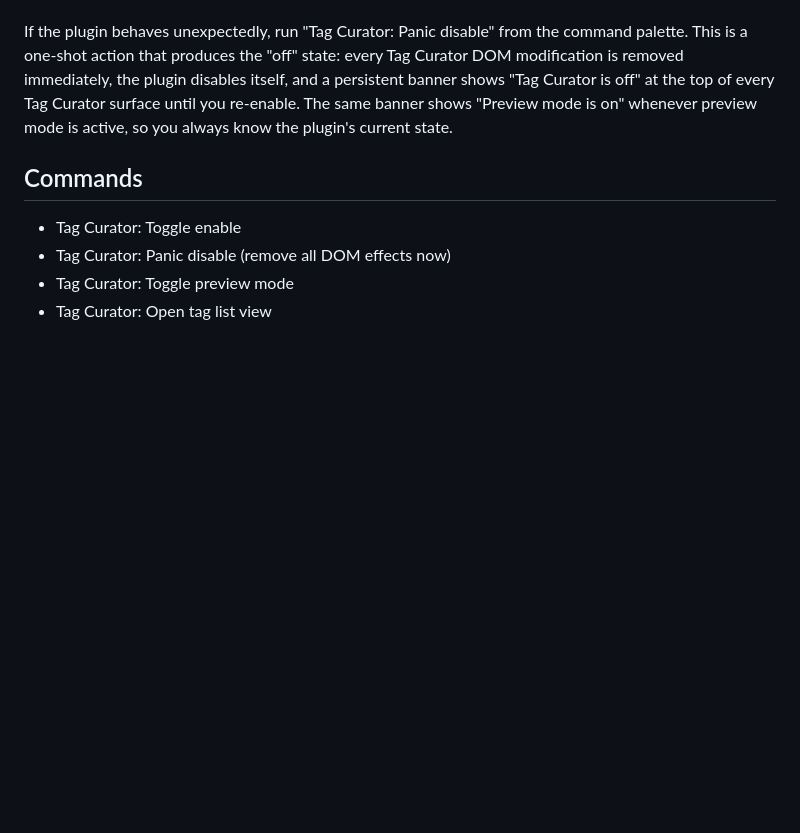
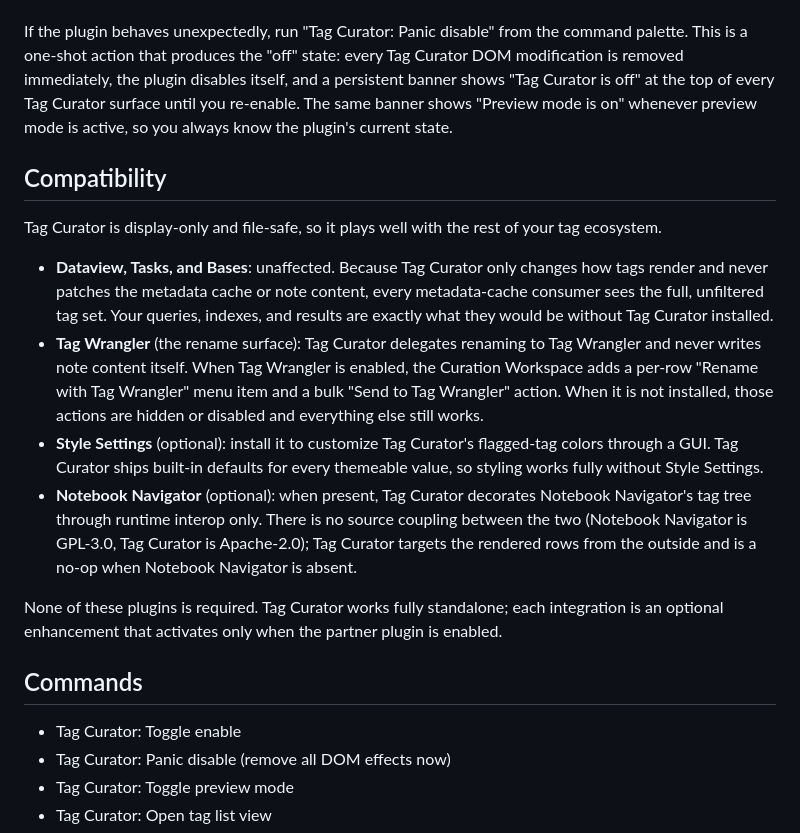
Before and after one commit to prisant-labs/obsidian-tag-curator, a Markdown page: README.md, the part around the change. Drawn GitHub-style; blank space fills up the shorter version.

Commit message:
docs(readme): compatibility section (Dataview/Tasks/Bases unaffected; TW/Style Settings/NN)
Add a Compatibility section that states the display-only contract explicitly:
Dataview, Tasks, and Bases (and any metadata-cache consumer) see the full,
unfiltered tag set because Tag Curator only changes how tags render. Tag
Wrangler is the rename surface that Tag Curator delegates to (per-row and bulk)
and never writes note content itself. Style Settings is an optional GUI for the
flagged-tag colors with built-in defaults. Notebook Navigator decoration is
runtime interop only (GPL-3.0 vs Apache-2.0, no source coupling). None of these
plugins is required; each integration activates only when its partner is enabled.

Co-Authored-By: Claude Opus 4.8 <noreply@anthropic.com>

```diff
--- a/README.md
+++ b/README.md
@@ -56,6 +56,17 @@ Tag Curator never modifies note content. It does not patch `metadataCache.getTag
 
 If the plugin behaves unexpectedly, run "Tag Curator: Panic disable" from the command palette. This is a one-shot action that produces the "off" state: every Tag Curator DOM modification is removed immediately, the plugin disables itself, and a persistent banner shows "Tag Curator is off" at the top of every Tag Curator surface until you re-enable. The same banner shows "Preview mode is on" whenever preview mode is active, so you always know the plugin's current state.
 
+## Compatibility
+
+Tag Curator is display-only and file-safe, so it plays well with the rest of your tag ecosystem.
+
+- **Dataview, Tasks, and Bases**: unaffected. Because Tag Curator only changes how tags render and never patches the metadata cache or note content, every metadata-cache consumer sees the full, unfiltered tag set. Your queries, indexes, and results are exactly what they would be without Tag Curator installed.
+- **Tag Wrangler** (the rename surface): Tag Curator delegates renaming to Tag Wrangler and never writes note content itself. When Tag Wrangler is enabled, the Curation Workspace adds a per-row "Rename with Tag Wrangler" menu item and a bulk "Send to Tag Wrangler" action. When it is not installed, those actions are hidden or disabled and everything else still works.
+- **Style Settings** (optional): install it to customize Tag Curator's flagged-tag colors through a GUI. Tag Curator ships built-in defaults for every themeable value, so styling works fully without Style Settings.
+- **Notebook Navigator** (optional): when present, Tag Curator decorates Notebook Navigator's tag tree through runtime interop only. There is no source coupling between the two (Notebook Navigator is GPL-3.0, Tag Curator is Apache-2.0); Tag Curator targets the rendered rows from the outside and is a no-op when Notebook Navigator is absent.
+
+None of these plugins is required. Tag Curator works fully standalone; each integration is an optional enhancement that activates only when the partner plugin is enabled.
+
 ## Commands
 
 - Tag Curator: Toggle enable
```
